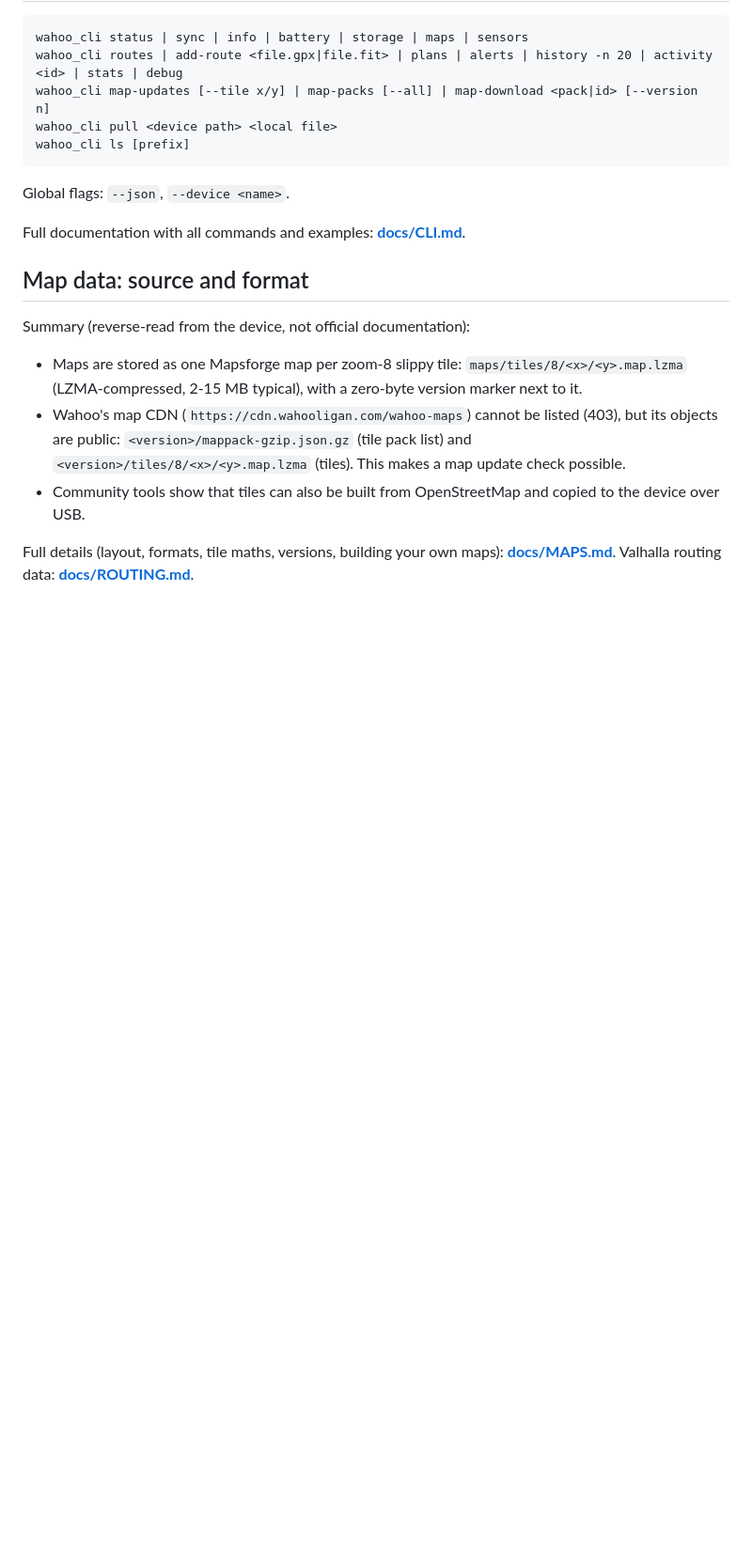
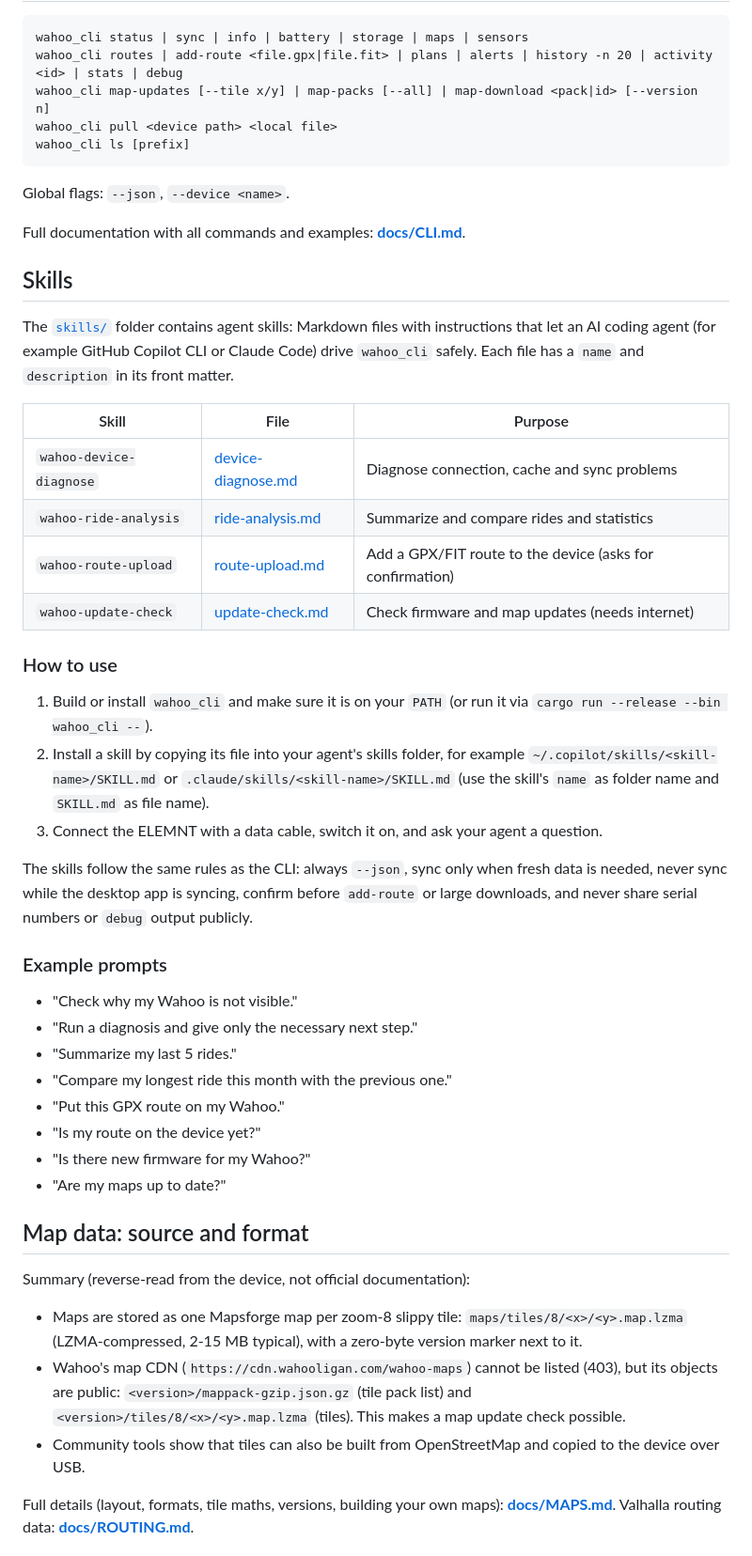
Before and after one commit to bertt/WahooDesktop, a Markdown page: README.md, the part around the change. Shown at 94% size. Rendered like a GitHub page; blank space fills up the shorter version.

Commit message:
Add Skills section to README
Co-authored-by: Copilot <223556219+Copilot@users.noreply.github.com>

```diff
--- a/README.md
+++ b/README.md
@@ -79,6 +79,36 @@ Global flags: `--json`, `--device <name>`.
 
 Full documentation with all commands and examples: **[docs/CLI.md](docs/CLI.md)**.
 
+## Skills
+
+The [`skills/`](skills) folder contains agent skills: Markdown files with instructions that let an AI coding agent (for example GitHub Copilot CLI or Claude Code) drive `wahoo_cli` safely. Each file has a `name` and `description` in its front matter.
+
+| Skill | File | Purpose |
+|-------|------|---------|
+| `wahoo-device-diagnose` | [device-diagnose.md](skills/device-diagnose.md) | Diagnose connection, cache and sync problems |
+| `wahoo-ride-analysis` | [ride-analysis.md](skills/ride-analysis.md) | Summarize and compare rides and statistics |
+| `wahoo-route-upload` | [route-upload.md](skills/route-upload.md) | Add a GPX/FIT route to the device (asks for confirmation) |
+| `wahoo-update-check` | [update-check.md](skills/update-check.md) | Check firmware and map updates (needs internet) |
+
+### How to use
+
+1. Build or install `wahoo_cli` and make sure it is on your `PATH` (or run it via `cargo run --release --bin wahoo_cli --`).
+2. Install a skill by copying its file into your agent's skills folder, for example `~/.copilot/skills/<skill-name>/SKILL.md` or `.claude/skills/<skill-name>/SKILL.md` (use the skill's `name` as folder name and `SKILL.md` as file name).
+3. Connect the ELEMNT with a data cable, switch it on, and ask your agent a question.
+
+The skills follow the same rules as the CLI: always `--json`, sync only when fresh data is needed, never sync while the desktop app is syncing, confirm before `add-route` or large downloads, and never share serial numbers or `debug` output publicly.
+
+### Example prompts
+
+- "Check why my Wahoo is not visible."
+- "Run a diagnosis and give only the necessary next step."
+- "Summarize my last 5 rides."
+- "Compare my longest ride this month with the previous one."
+- "Put this GPX route on my Wahoo."
+- "Is my route on the device yet?"
+- "Is there new firmware for my Wahoo?"
+- "Are my maps up to date?"
+
 ## Map data: source and format
 
 Summary (reverse-read from the device, not official documentation):
```
